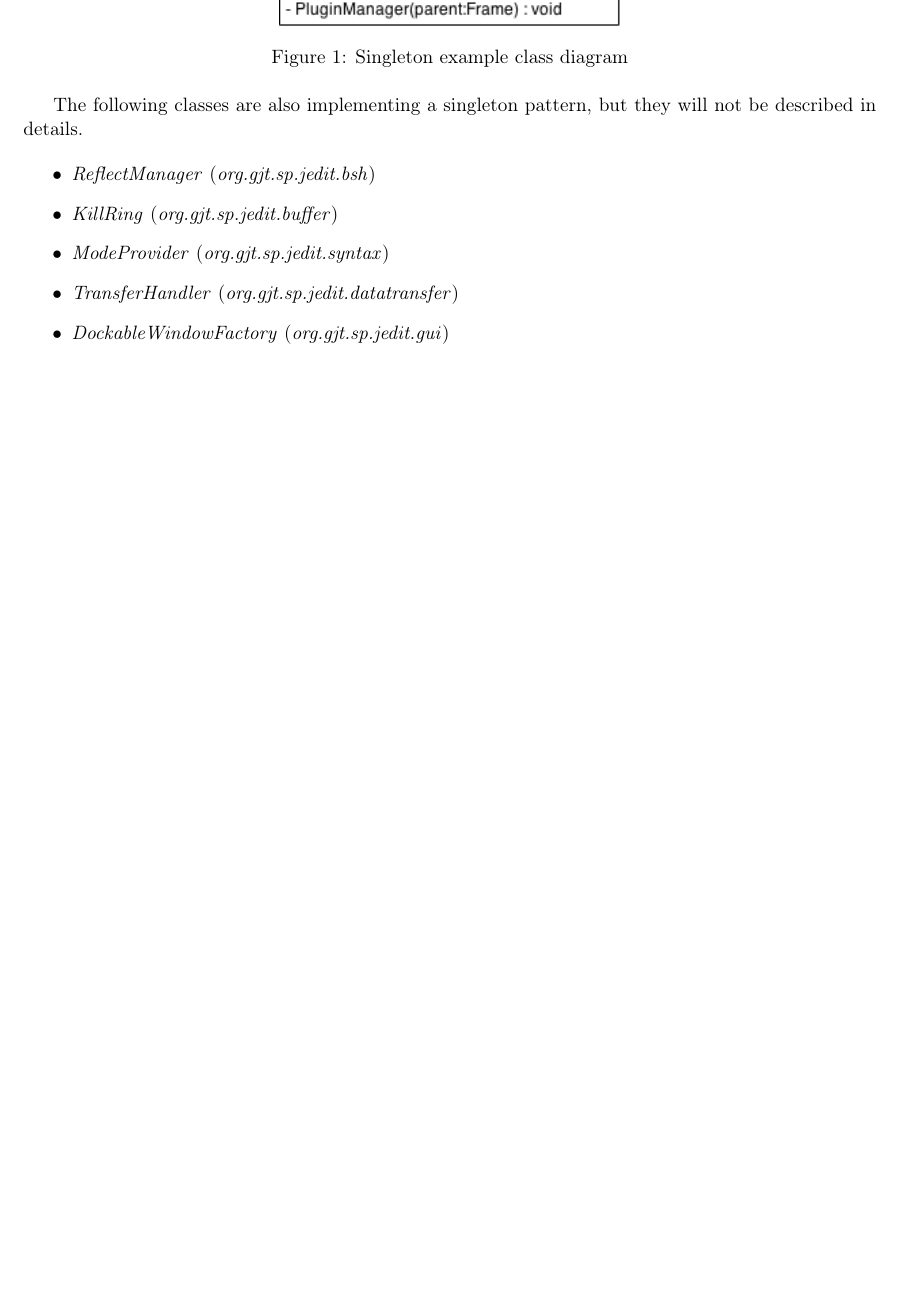
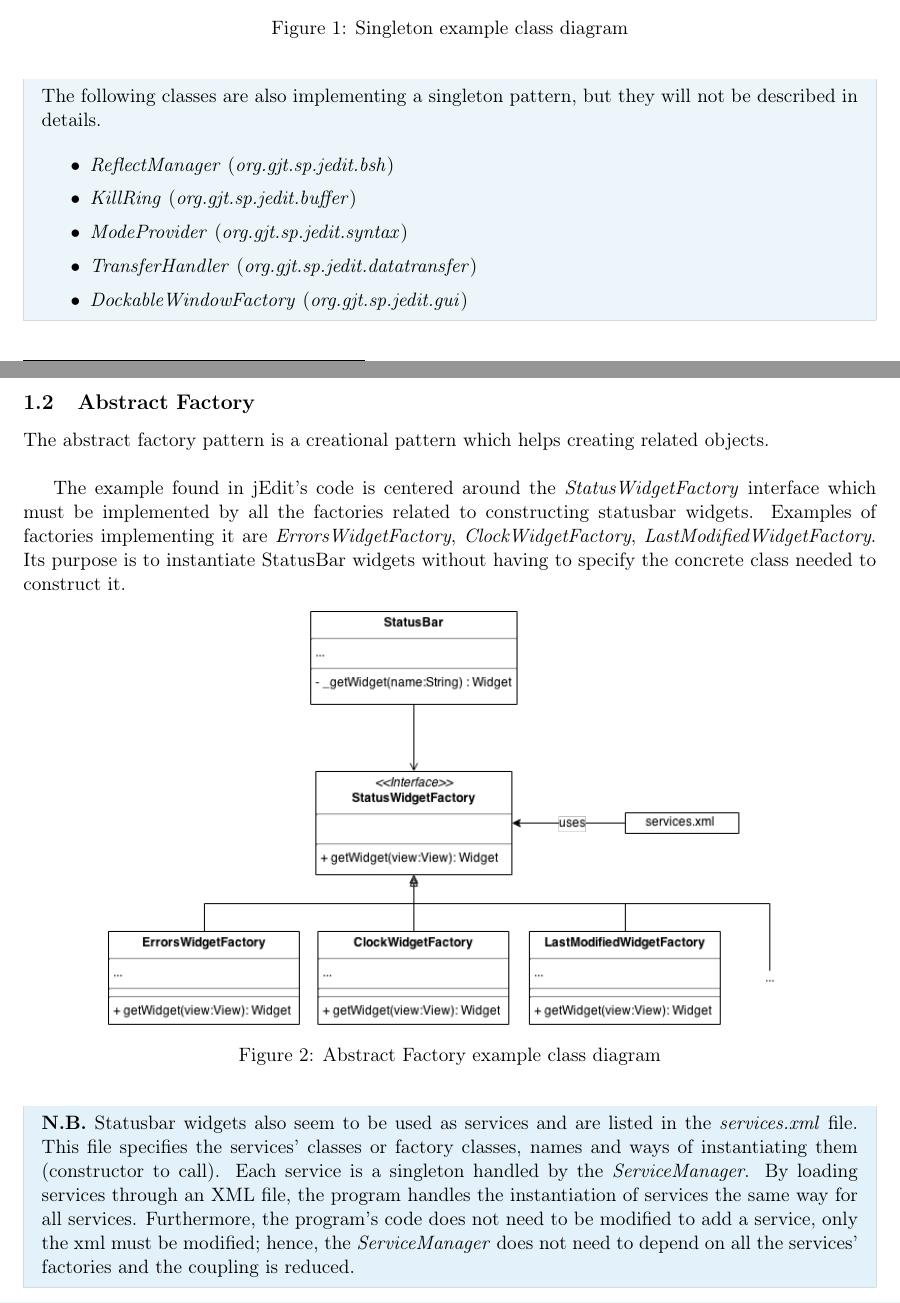
Before and after one commit to ObsidianWitch/eduinfoy80a1, a LaTeX document (report/main.tex, which reads report/ex1.tex): part of page 3 of 7 before the commit and two parts of pages 3 and 4 of 8 after it, the two joined at a grey line, cut so that both start at the same text, the shorter picture padded with empty space. Compiled offline with pdfLaTeX.

Commit message:
copied ex1 - abstract factory from draft to report

```diff
--- a/report/ex1.tex
+++ b/report/ex1.tex
@@ -46,18 +46,50 @@ Manager...}). The following methods are involved :
     \caption{Singleton example class diagram}
 \end{figure}
 
-The following classes are also implementing a singleton pattern, but they will
-not be described in details.
+\begin{framehint}
+    The following classes are also implementing a singleton pattern, but they
+    will not be described in details.
 
-\begin{itemize}
+    \begin{itemize}\itemsep1pt
         \item \emph{ReflectManager} (\emph{org.gjt.sp.jedit.bsh})
         \item \emph{KillRing} (\emph{org.gjt.sp.jedit.buffer})
         \item \emph{ModeProvider} (\emph{org.gjt.sp.jedit.syntax})
         \item \emph{TransferHandler} (\emph{org.gjt.sp.jedit.datatransfer})
         \item \emph{DockableWindowFactory} (\emph{org.gjt.sp.jedit.gui})
     \end{itemize}
+\end{framehint}
+\newpage
 
 \subsection{Abstract Factory}
+
+\noindent The abstract factory pattern is a creational pattern which helps creating
+related objects.\\
+
+The example found in jEdit's code is centered around the
+\emph{StatusWidgetFactory} interface which must be implemented by all the
+factories related to constructing statusbar widgets. Examples of factories
+implementing it are \emph{ErrorsWidgetFactory}, \emph{ClockWidgetFactory},
+\emph{LastModifiedWidgetFactory}. Its purpose is to instantiate StatusBar
+widgets without having to specify the concrete class needed to construct it.
+
+\begin{figure}[h!]
+    \includegraphics[width=0.8\textwidth]{images/abstractfactory.png}
+    \centering
+    \caption{Abstract Factory example class diagram}
+\end{figure}
+
+\begin{framehint2}
+\textbf{N.B.} Statusbar widgets also seem to be used as services and are listed
+in the \emph{services.xml} file. This file specifies the services' classes or
+factory classes, names and ways of instantiating them (constructor to call).
+Each service is a singleton handled by the \emph{ServiceManager}.
+By loading services through an XML file, the program handles the
+instantiation of services the same way for all services. Furthermore, the
+program's code does not need to be modified to add a service, only the
+xml must be modified; hence, the \emph{ServiceManager} does not need to
+depend on all the services' factories and the coupling is reduced.
+\end{framehint2}
+\newpage
 
 \subsection{Observer}
 
```
Also changed, not shown: report/report_draft.md (+1 -1 lines), report/ex1.tex (2 more changed lines). Lines whose indentation alone changed are shown as unchanged.
